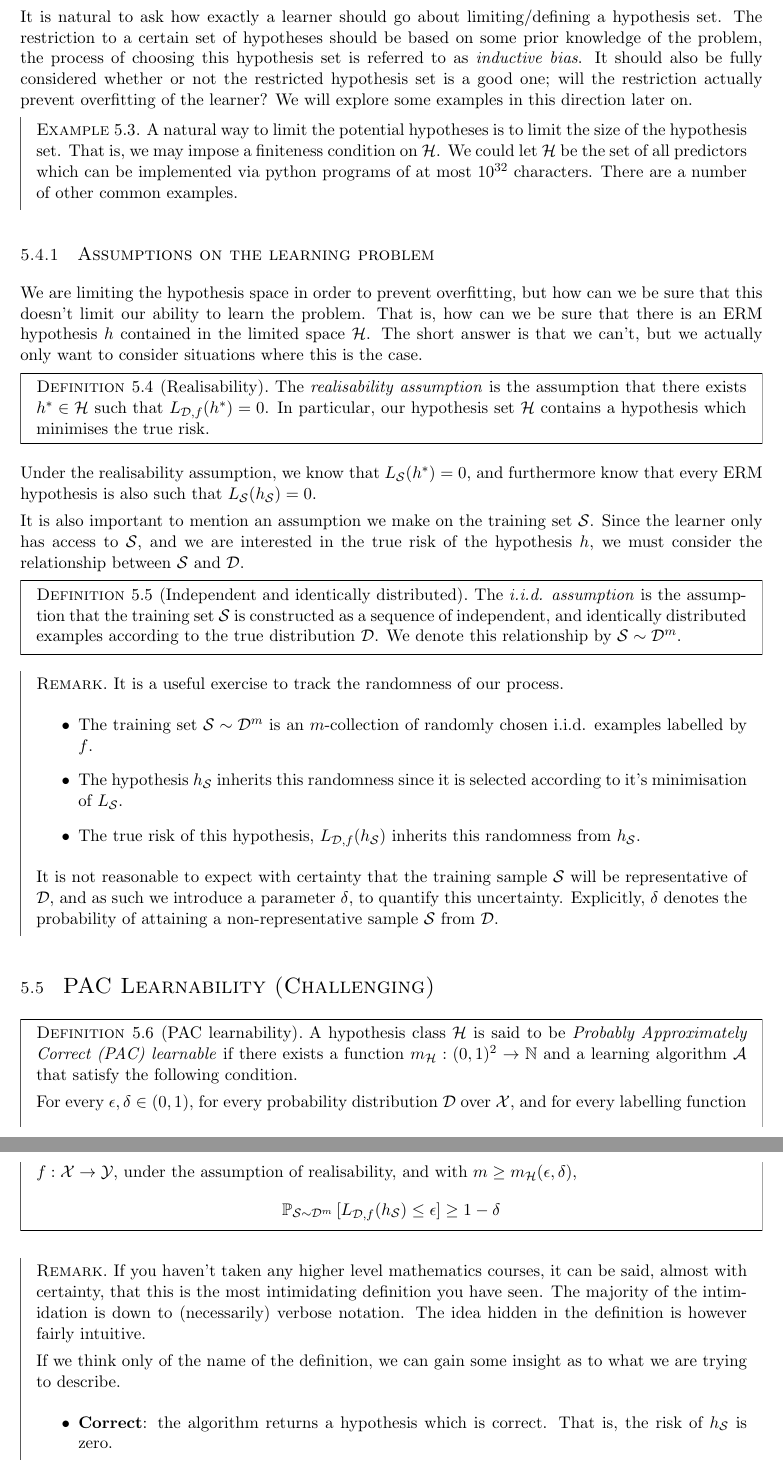
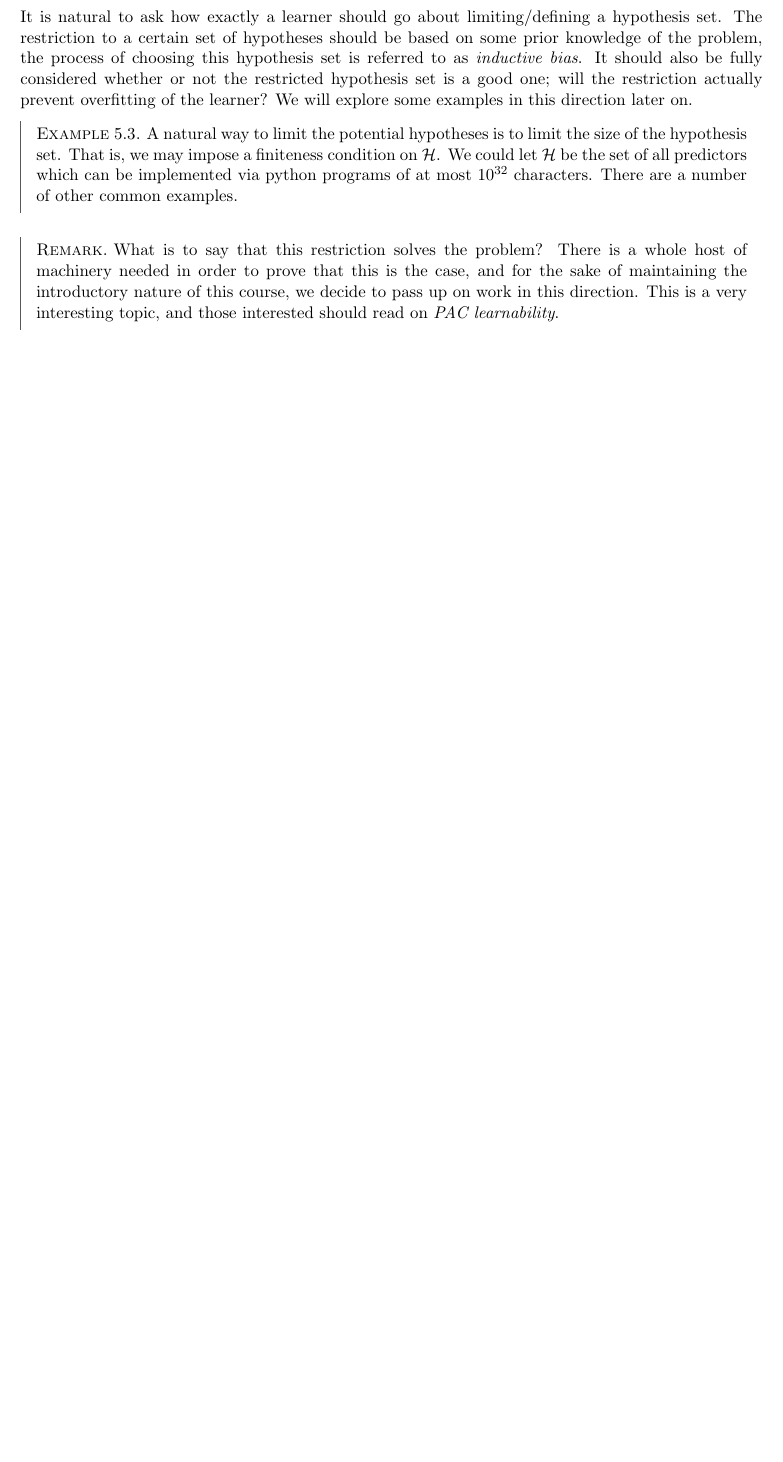
Before and after one commit to samuelireson/courses, a LaTeX thesis (notes/mlnn/master.tex, which reads notes/mlnn/chapters/learning-problems.tex): two parts of pages 11 and 12 of 18 before the commit and part of page 11 of 17 after it, the two joined at a grey line, cut so that both start at the same text, the shorter picture padded with empty space. Compiled offline with pdfLaTeX.

Commit message:
remove PAC from learning problems, start figures, compile run

```diff
--- a/notes/mlnn/chapters/learning-problems.tex
+++ b/notes/mlnn/chapters/learning-problems.tex
@@ -110,46 +119,6 @@ It is natural to ask how exactly a learner should go about limiting/defining a h
 	A natural way to limit the potential hypotheses is to limit the size of the hypothesis set. That is, we may impose a finiteness condition on $ \mathcal{H} $. We could let $ \mathcal{H} $ be the set of all predictors which can be implemented via python programs of at most $ 10^{32} $ characters. There are a number of other common examples.
 \end{example}
 
-\subsection{Assumptions on the learning problem}
-We are limiting the hypothesis space in order to prevent overfitting, but how can we be sure that this doesn't limit our ability to learn the problem. That is, how can we be sure that there is an $ \mathrm{ERM} $ hypothesis $ h $ contained in the limited space $ \mathcal{H} $. The short answer is that we can't, but we actually only want to consider situations where this is the case.
-
-\begin{definition}[Realisability]
-	The \defined{realisability assumption} is the assumption that there exists $ h ^{*} \in \mathcal{H} $ such that $ L_{\mathcal{D}, f}( h ^{*} ) = 0 $. In particular, our hypothesis set $ \mathcal{H} $ contains a hypothesis which minimises the true risk.
-\end{definition}
-
-Under the realisability assumption, we know that $ L_{\mathcal{S}}( h ^{*} ) = 0 $, and furthermore know that every $ \mathrm{ERM} $ hypothesis is also such that $ L_{\mathcal{S}}( h_{\mathcal{S}} ) = 0 $.
-
-It is also important to mention an assumption we make on the training set $ \mathcal{S} $. Since the learner only has access to $ \mathcal{S} $, and we are interested in the true risk of the hypothesis $ h $, we must consider the relationship between $ \mathcal{S} $ and $ \mathcal{D} $.
-
-\begin{definition}[Independent and identically distributed]
-	The \defined{i.i.d. assumption} is the assumption that the training set $ \mathcal{S} $ is constructed as a sequence of independent, and identically distributed examples according to the true distribution $ \mathcal{D} $. We denote this relationship by $ \mathcal{S} \sim \mathcal{D}^{m} $.
-\end{definition}
-
 \begin{remark}
-	It is a useful exercise to track the randomness of our process.
-	\begin{itemize}
-		\item The training set $ \mathcal{S} \sim \mathcal{D}^{m} $ is an $ m $-collection of randomly chosen i.i.d. examples labelled by $ f $.
-		\item The hypothesis $ h_{\mathcal{S}} $ inherits this randomness since it is selected according to it's minimisation of $ L_{\mathcal{S}} $.
-		\item The true risk of this hypothesis, $ L_{\mathcal{D}, f}( h_{\mathcal{S}} ) $ inherits this randomness from $ h_{\mathcal{S}} $.
-	\end{itemize}
-
-	It is not reasonable to expect with certainty that the training sample $ \mathcal{S} $ will be representative of $ \mathcal{D} $, and as such we introduce a parameter $ \delta $, to quantify this uncertainty. Explicitly, $ \delta $ denotes the probability of attaining a non-representative sample $ \mathcal{S} $ from $ \mathcal{D} $.
+	What is to say that this restriction solves the problem? There is a whole host of machinery needed in order to prove that this is the case, and for the sake of maintaining the introductory nature of this course, we decide to pass up on work in this direction. This is a very interesting topic, and those interested should read on \defined{PAC learnability}.
 \end{remark}
-
-\section{PAC Learnability \challenging}
-\begin{definition}[PAC learnability]
-	A hypothesis class $ \mathcal{H} $ is said to be \defined{Probably Approximately Correct (PAC) learnable} if there exists a function $ m_{\mathcal{H}}: ( 0,1 )^{2}\to \mathbb{N} $ and a learning algorithm $ \mathcal{A} $ that satisfy the following condition.
-
-	For every $ \epsilon, \delta \in ( 0,1 ) $, for every probability distribution $ \mathcal{D} $ over $ \mathcal{X} $, and for every labelling function $ f: \mathcal{X}\to \mathcal{Y} $, under the assumption of realisability, and with $ m \geq m_{\mathcal{H}}( \epsilon, \delta ) $,
-	\begin{align*}
-		\mathbb{P}_{\mathcal{S}\sim \mathcal{D}^{m}}\left[ L_{\mathcal{D}, f}( h_{\mathcal{S}} )\leq \epsilon \right] \geq 1-\delta
-	\end{align*}
-\end{definition}
-
-\begin{remark}
-	If you haven't taken any higher level mathematics courses, it can be said, almost with certainty, that this is the most intimidating definition you have seen. The majority of the intimidation is down to (necessarily) verbose notation. The idea hidden in the definition is however fairly intuitive.
-
-	If we think only of the name of the definition, we can gain some insight as to what we are trying to describe.
-	\begin{itemize}
-		\item \textbf{Correct}: the algorithm returns a hypothesis which is correct. That is, the risk of $ h_{\mathcal{S}} $ is zero.
-		\item \textbf{Approximately Correct}: the algorithm returns a hypothesis which is correct within some bound. That is, the risk of $ h_{\mathcal{S}} $ is less than some approximation parameter $ \epsilon $.
```
Also changed, not shown: notes/mlnn/figures/learning-input/figure.tex (added, +33 -0 lines), notes/mlnn/figures/learning-input/figure.pdf (added), site/src/content/docs/mlnn/figures/convex-sets.svg, site/src/content/docs/mlnn/figures/learning-input.svg (added), notes/mlnn/chapters/learning-problems.tex (18 more changed lines), 12 other files.
